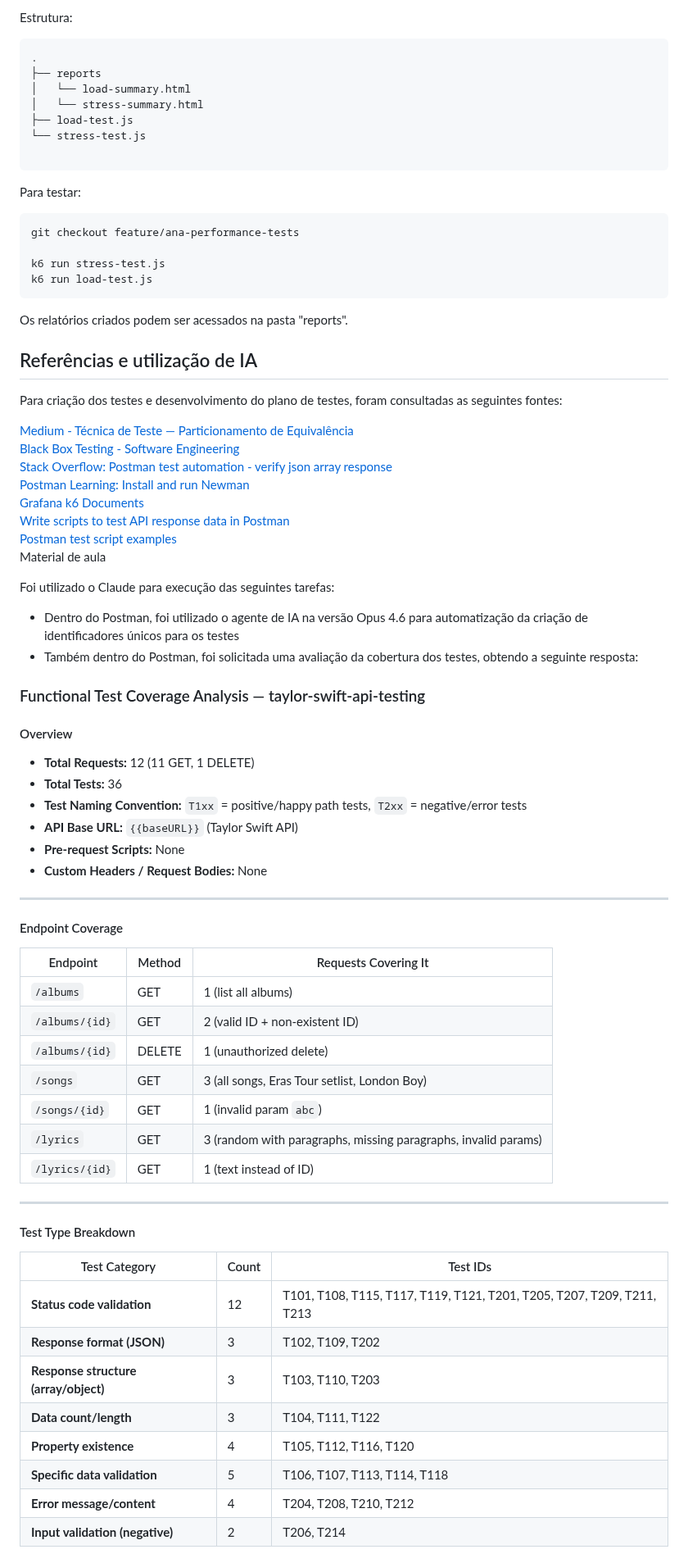
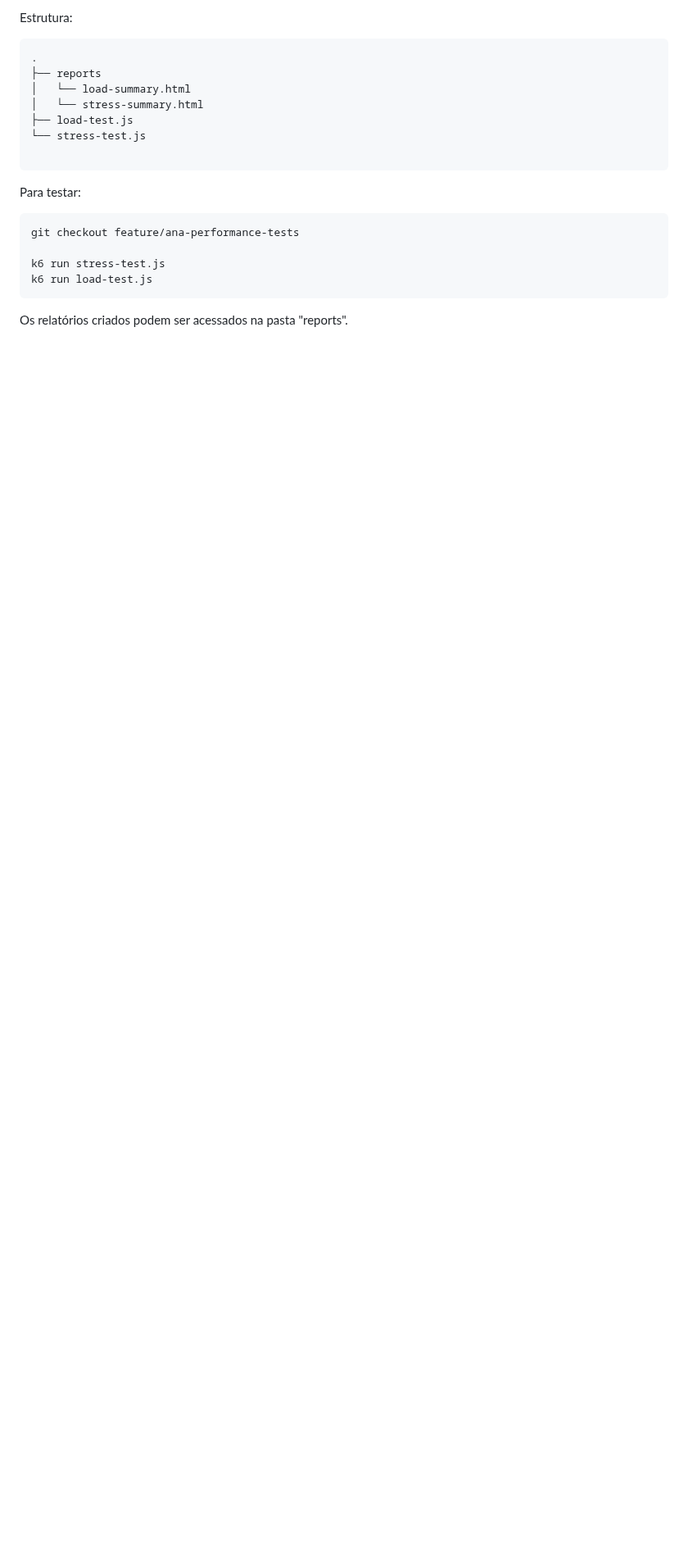
Before and after one commit to S07-proj-pipeline/taylor-swift-api-testing, a Markdown page: README.md, the part around one of its changes. Shown at 82% size. Drawn GitHub-style; blank space fills up the shorter version.

Commit message:
editing readme - testing webhook

````diff
--- a/README.md
+++ b/README.md
@@ -109,61 +109,3 @@ k6 run load-test.js
 ```
 
 Os relatórios criados podem ser acessados na pasta "reports".
-
-## Referências e utilização de IA
-
-Para criação dos testes e desenvolvimento do plano de testes, foram consultadas as seguintes fontes:
-
-[Medium - Técnica de Teste — Particionamento de Equivalência](https://medium.com/revista-tspi/t%C3%A9cnica-de-teste-particionamento-de-equival%C3%AAncia-d32a7d689d82) \
-[Black Box Testing - Software Engineering](https://www.geeksforgeeks.org/software-testing/software-engineering-black-box-testing/) \
-[Stack Overflow: Postman test automation - verify json array response](https://stackoverflow.com/questions/63618247/postman-test-automation-verify-json-array-response) \
-[Postman Learning: Install and run Newman](https://learning.postman.com/docs/collections/using-newman-cli/installing-running-newman) \
-[Grafana k6 Documents](https://grafana.com/docs/k6/latest/) \
-[Write scripts to test API response data in Postman](https://learning.postman.com/docs/tests-and-scripts/write-scripts/test-scripts) \
-[Postman test script examples](https://learning.postman.com/docs/tests-and-scripts/write-scripts/test-examples) \
-Material de aula
-
-Foi utilizado o Claude para execução das seguintes tarefas:
-- Dentro do Postman, foi utilizado o agente de IA na versão Opus 4.6 para automatização da criação de identificadores únicos para os testes
-- Também dentro do Postman, foi solicitada uma avaliação da cobertura dos testes, obtendo a seguinte resposta:
-
-### Functional Test Coverage Analysis — taylor-swift-api-testing
-
-#### Overview
-
-- **Total Requests:** 12 (11 GET, 1 DELETE)
-- **Total Tests:** 36
-- **Test Naming Convention:** `T1xx` = positive/happy path tests, `T2xx` = negative/error tests
-- **API Base URL:** `{{baseURL}}` (Taylor Swift API)
-- **Pre-request Scripts:** None
-- **Custom Headers / Request Bodies:** None
-
----
-
-#### Endpoint Coverage
-
-| Endpoint | Method | Requests Covering It |
-|---|---|---|
-| `/albums` | GET | 1 (list all albums) |
-| `/albums/{id}` | GET | 2 (valid ID + non-existent ID) |
-| `/albums/{id}` | DELETE | 1 (unauthorized delete) |
-| `/songs` | GET | 3 (all songs, Eras Tour setlist, London Boy) |
-| `/songs/{id}` | GET | 1 (invalid param `abc`) |
-| `/lyrics` | GET | 3 (random with paragraphs, missing paragraphs, invalid params) |
-| `/lyrics/{id}` | GET | 1 (text instead of ID) |
-
----
-
-#### Test Type Breakdown
-
-| Test Category | Count | Test IDs |
-|---|---|---|
-| **Status code validation** | 12 | T101, T108, T115, T117, T119, T121, T201, T205, T207, T209, T211, T213 |
-| **Response format (JSON)** | 3 | T102, T109, T202 |
-| **Response structure (array/object)** | 3 | T103, T110, T203 |
-| **Data count/length** | 3 | T104, T111, T122 |
-| **Property existence** | 4 | T105, T112, T116, T120 |
-| **Specific data validation** | 5 | T106, T107, T113, T114, T118 |
-| **Error message/content** | 4 | T204, T208, T210, T212 |
-| **Input validation (negative)** | 2 | T206, T214 |
-
````
Also changed, not shown: other parts of README.md (+0 -32 lines).
